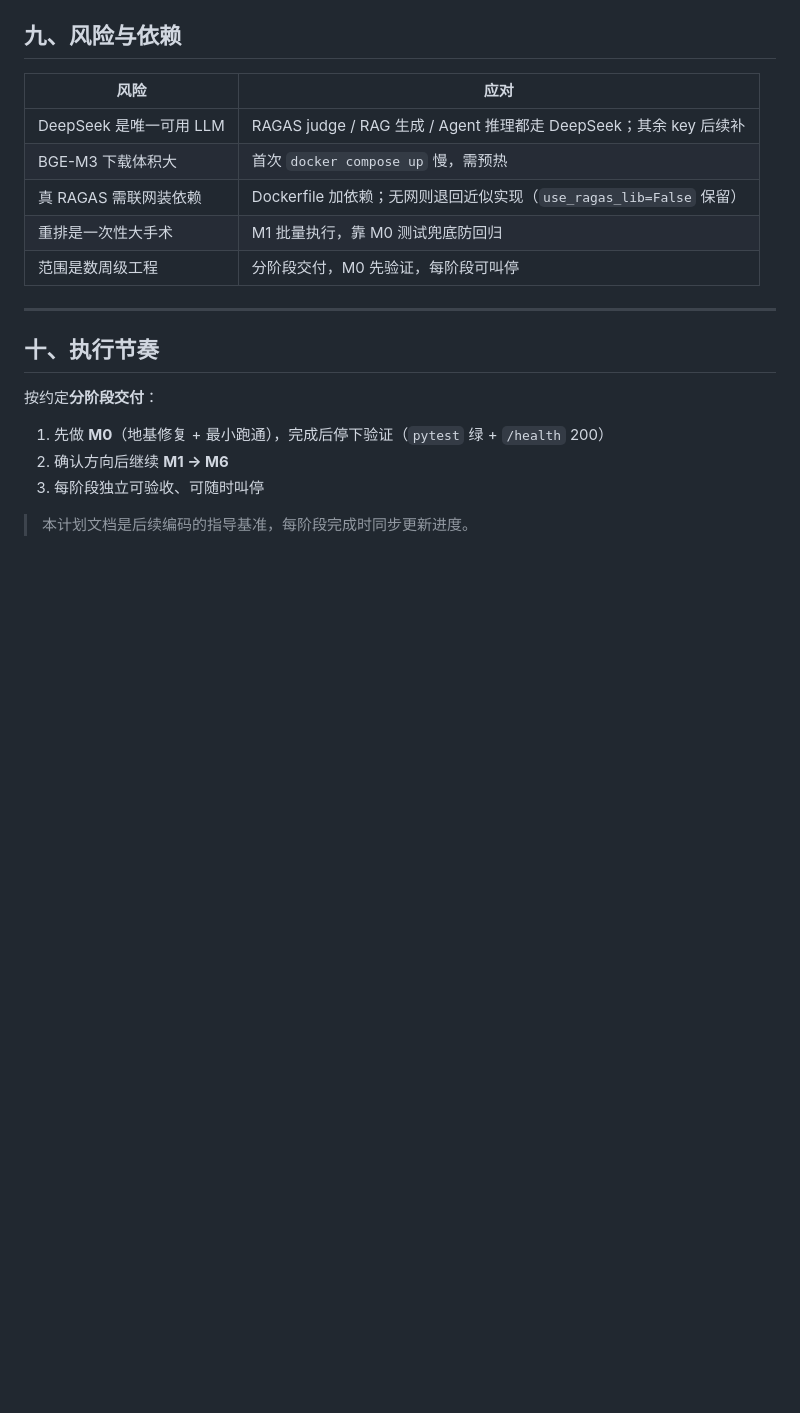
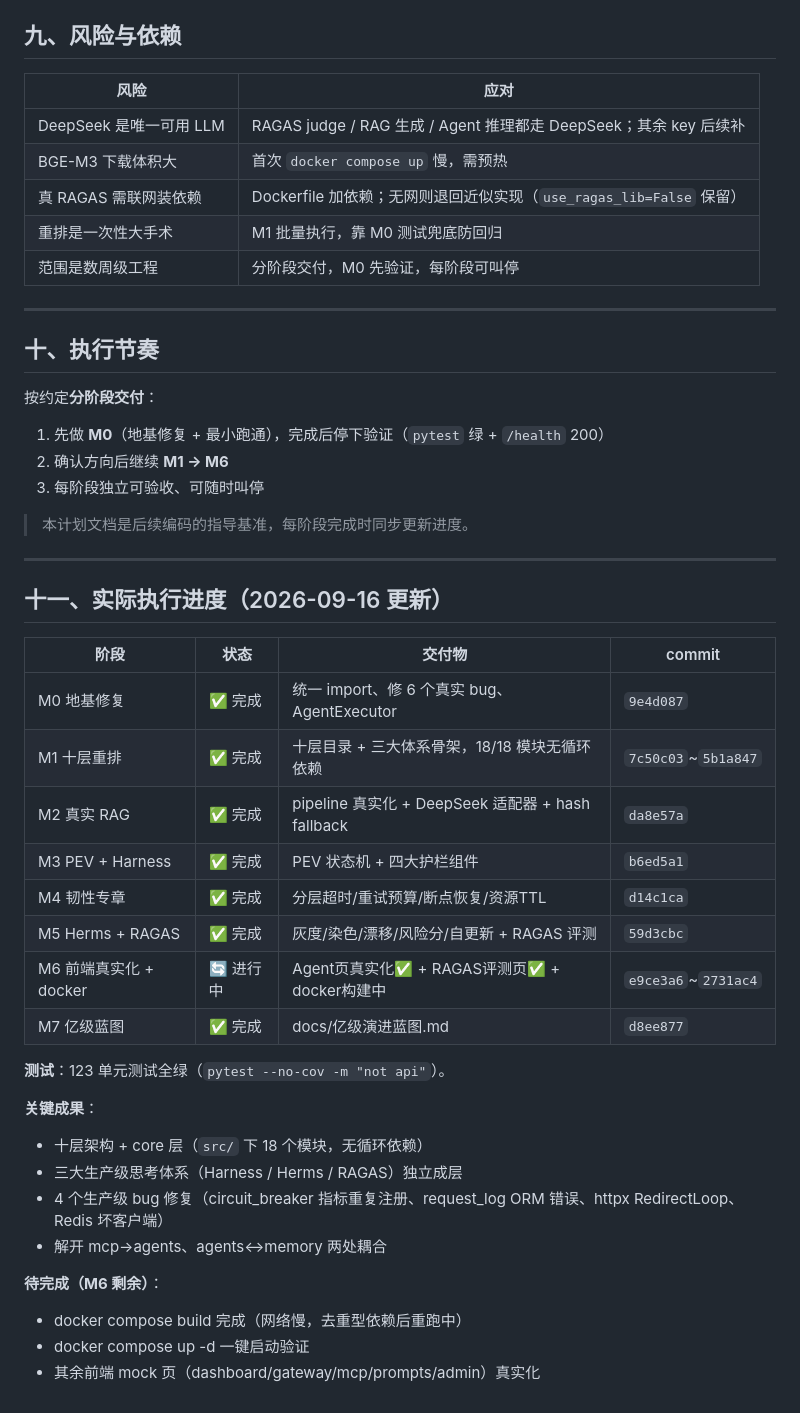
Before and after one commit to DaoVirtrue/AI_Agent_Code, a Markdown page: 计划.md, the part around the change. Rendered like a GitHub page; blank space fills up the shorter version.

Commit message:
M6: 更新计划.md 实际执行进度
Co-Authored-By: Claude Opus 5 (1M context) <noreply@anthropic.com>

```diff
--- a/计划.md
+++ b/计划.md
@@ -251,3 +251,31 @@ Plan-Execute-Verify 状态机 + **Harness 护栏**（迭代/成本/校验/高危
 3. 每阶段独立可验收、可随时叫停
 
 > 本计划文档是后续编码的指导基准，每阶段完成时同步更新进度。
+
+---
+
+## 十一、实际执行进度（2026-09-16 更新）
+
+| 阶段 | 状态 | 交付物 | commit |
+|---|---|---|---|
+| M0 地基修复 | ✅ 完成 | 统一 import、修 6 个真实 bug、AgentExecutor | `9e4d087` |
+| M1 十层重排 | ✅ 完成 | 十层目录 + 三大体系骨架，18/18 模块无循环依赖 | `7c50c03`~`5b1a847` |
+| M2 真实 RAG | ✅ 完成 | pipeline 真实化 + DeepSeek 适配器 + hash fallback | `da8e57a` |
+| M3 PEV + Harness | ✅ 完成 | PEV 状态机 + 四大护栏组件 | `b6ed5a1` |
+| M4 韧性专章 | ✅ 完成 | 分层超时/重试预算/断点恢复/资源TTL | `d14c1ca` |
+| M5 Herms + RAGAS | ✅ 完成 | 灰度/染色/漂移/风险分/自更新 + RAGAS 评测 | `59d3cbc` |
+| M6 前端真实化 + docker | 🔄 进行中 | Agent页真实化✅ + RAGAS评测页✅ + docker构建中 | `e9ce3a6`~`2731ac4` |
+| M7 亿级蓝图 | ✅ 完成 | docs/亿级演进蓝图.md | `d8ee877` |
+
+**测试**：123 单元测试全绿（`pytest --no-cov -m "not api"`）。
+
+**关键成果**：
+- 十层架构 + core 层（`src/` 下 18 个模块，无循环依赖）
+- 三大生产级思考体系（Harness / Herms / RAGAS）独立成层
+- 4 个生产级 bug 修复（circuit_breaker 指标重复注册、request_log ORM 错误、httpx RedirectLoop、Redis 坏客户端）
+- 解开 mcp→agents、agents↔memory 两处耦合
+
+**待完成（M6 剩余）**：
+- docker compose build 完成（网络慢，去重型依赖后重跑中）
+- docker compose up -d 一键启动验证
+- 其余前端 mock 页（dashboard/gateway/mcp/prompts/admin）真实化
```
